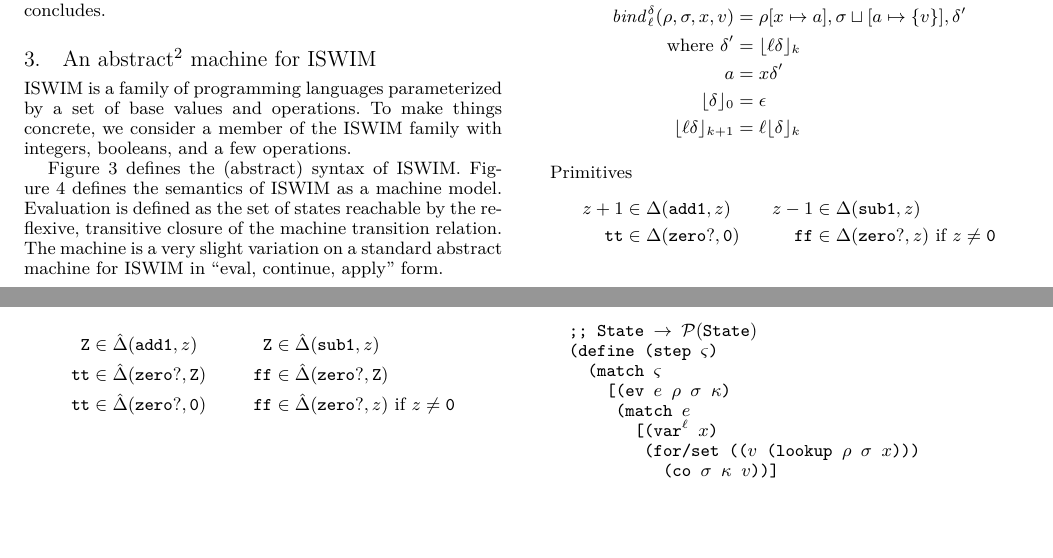
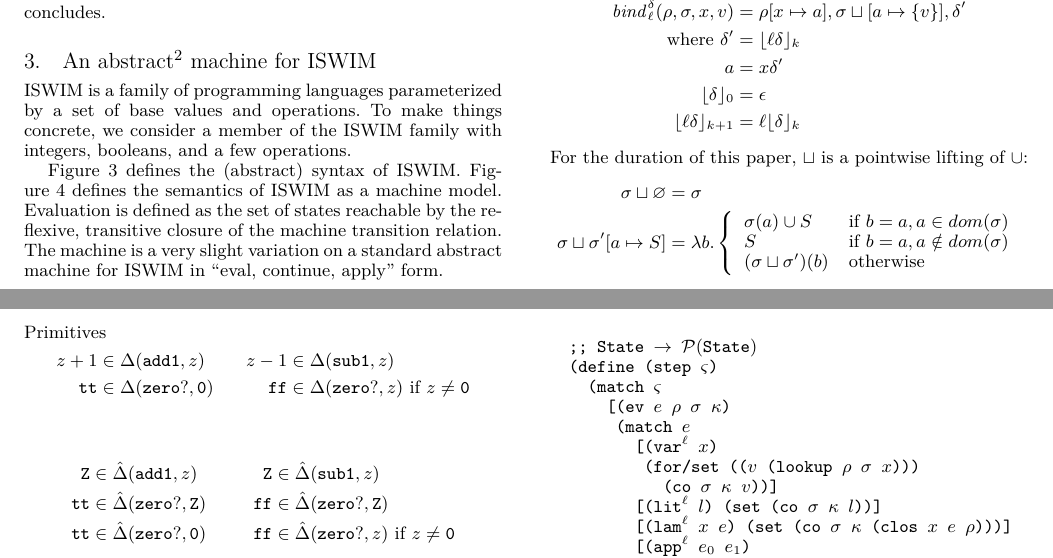
Before and after one commit to dvanhorn/oaam, a LaTeX paper (paper/paper.tex): two parts of pages 2 and 3 of 11, joined at a grey line, cut so that both start at the same text, the shorter picture padded with empty space. Compiled offline with XeLaTeX; a missing font is replaced by an installed copy or a similar font.

Commit message:
Spelled out the meaning of join.

```diff
--- a/paper/paper.tex
+++ b/paper/paper.tex
@@ -385,6 +385,16 @@ strategy:
 %%              \lfloor \mtcntr \rfloor_k &= \mtcntr \\
               \lfloor \mcntr \rfloor_0 &= \mtcntr \\
               \lfloor \mlab\mcntr \rfloor_{k+1} &= \mlab\lfloor \mcntr\rfloor_k
+\end{align*}
+For the duration of this paper, $\sqcup$ is a pointwise lifting of $\cup$:
+\begin{align*}
+\msto\sqcup \varnothing &= \msto \\
+\msto\sqcup \msto'[\maddr \mapsto S] &= \lambda \maddralt. \left\{
+  \begin{array}{ll}
+    \msto(\maddr)\cup S & \mbox{if } \maddralt = \maddr, \maddr\in dom(\msto) \\
+    S & \mbox{if } \maddralt = \maddr, \maddr\notin dom(\msto) \\
+    (\msto\sqcup\msto')(\maddralt) & \mbox{otherwise}
+  \end{array}\right.
 \end{align*}
 
 \paragraph{Primitives}
```
Also changed, not shown: paper/paper.tex (2 more changed lines).
